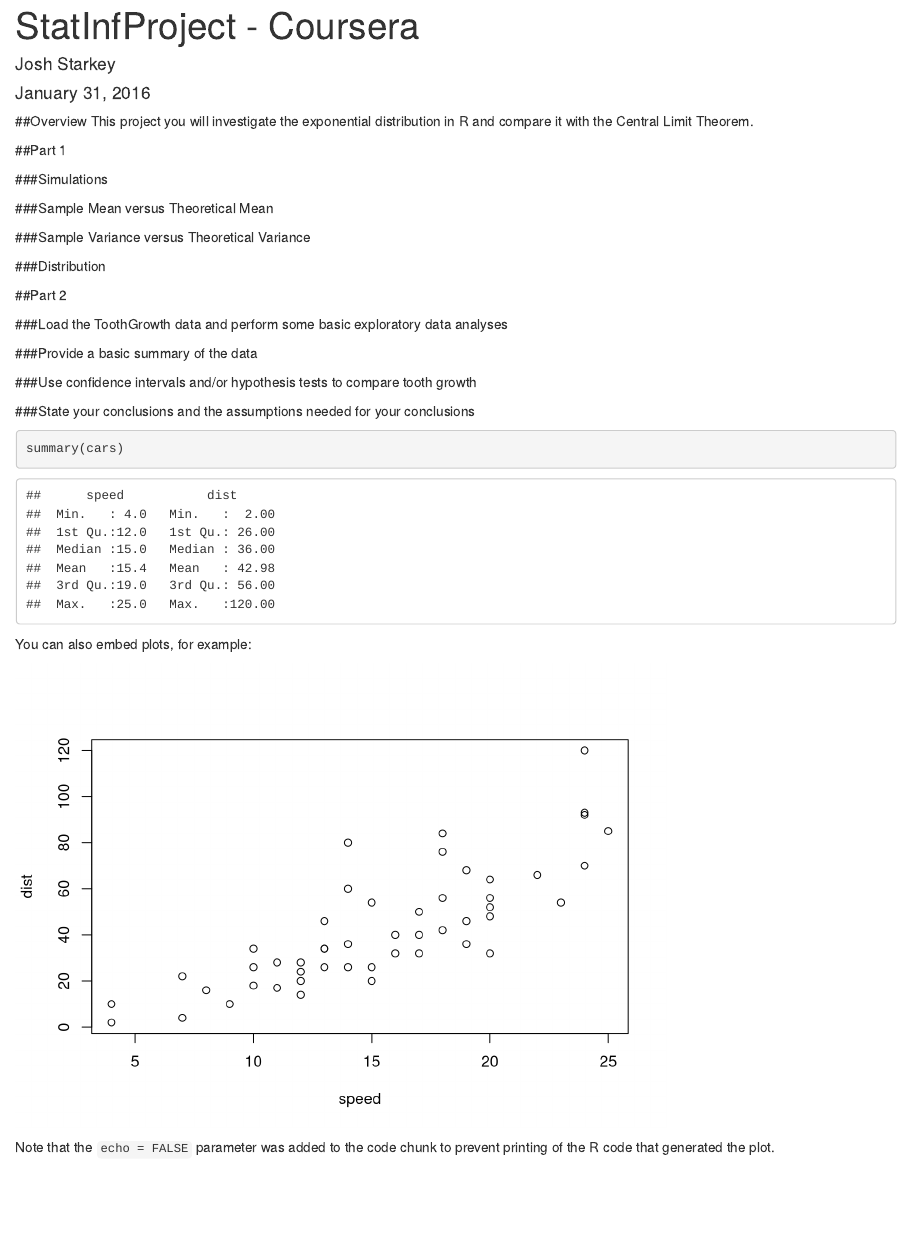
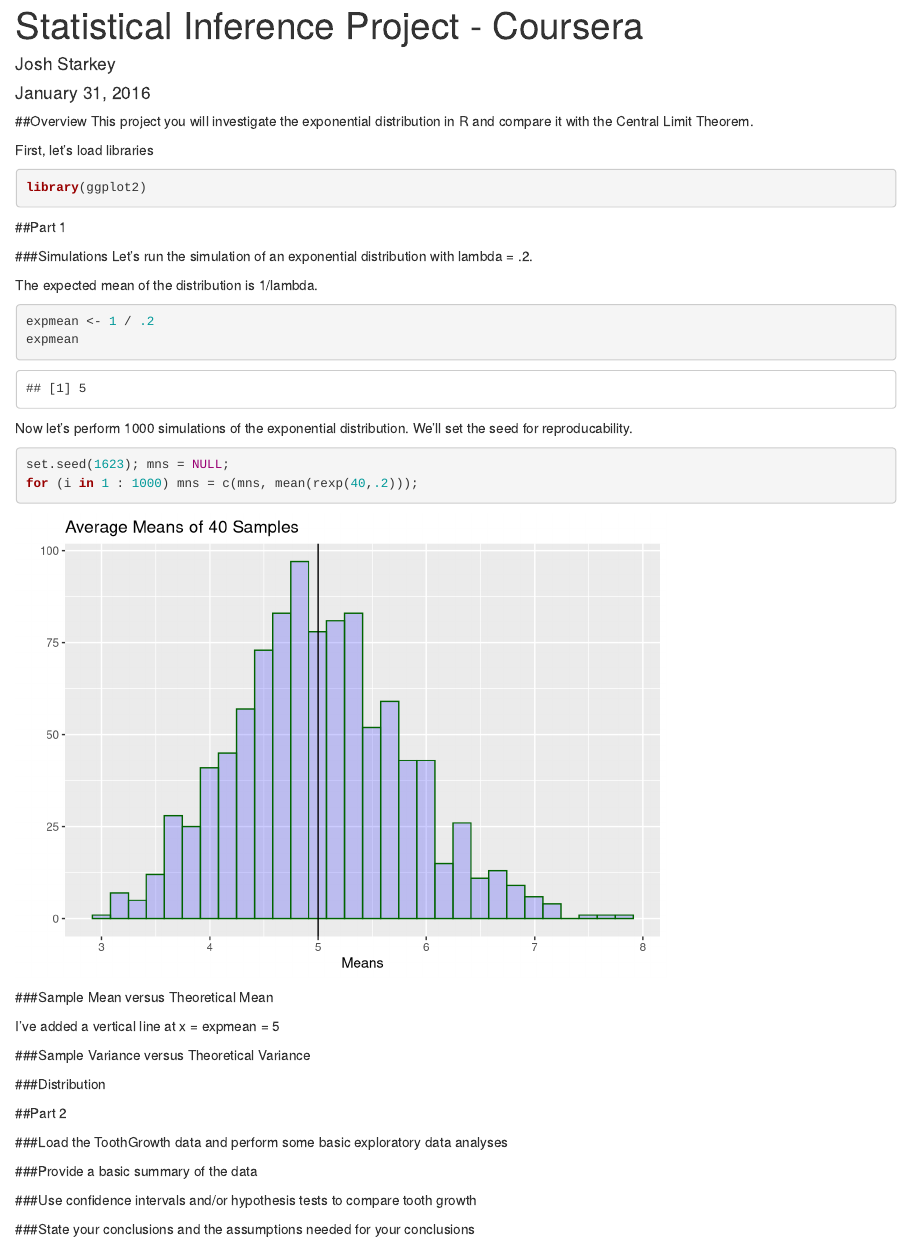
Before and after one commit to star9475/StatInferenceProject, an R Markdown document (StatInfProject.Rmd): the page in a window 1100 px wide, from its top. Rendered offline with R 4.5, knitr and Pandoc, with nearby package versions.

Commit message:
First part of exponential distribution simulation done and plotted.

````diff
--- a/StatInfProject.Rmd
+++ b/StatInfProject.Rmd
@@ -1,5 +1,5 @@
 ---
-title: "StatInfProject - Coursera"
+title: "Statistical Inference Project - Coursera"
 author: "Josh Starkey"
 date: "January 31, 2016"
 output: html_document
@@ -8,11 +8,43 @@
 ##Overview
 This project you will investigate the exponential distribution in R and compare it with the Central Limit Theorem.
 
+First, let's load libraries
+```{r, warning=FALSE, message=FALSE}
+library(ggplot2)
+```
+
 ##Part 1
 
 ###Simulations
+Let's run the simulation of an exponential distribution with lambda = .2.
+
+The expected mean of the distribution is 1/lambda.
+```{r}
+expmean <- 1 / .2
+expmean
+```
+
+Now let's perform 1000 simulations of the exponential distribution.  We'll set the seed for reproducability.
+```{r, cache = TRUE, warning=FALSE,message=FALSE}
+set.seed(1623); mns = NULL;
+for (i in 1 : 1000) mns = c(mns, mean(rexp(40,.2)));
+```
+
+```{r, cache = TRUE, warning=FALSE,message=FALSE, echo=FALSE}
+p <- qplot(mns,
+       geom="histogram",
+       main = "Average Means of 40 Samples",
+       xlab = "Means",
+       fill=I("blue"),
+       col=I("darkgreen"),
+       alpha=I(.2)
+ )
+p + geom_vline(xintercept=5)
+```
 
 ###Sample Mean versus Theoretical Mean
+
+I've added a vertical line at x = expmean = 5
 
 ###Sample Variance versus Theoretical Variance
 
@@ -27,16 +59,3 @@
 ###Use confidence intervals and/or hypothesis tests to compare tooth growth
 
 ###State your conclusions and the assumptions needed for your conclusions
-
-
-```{r}
-summary(cars)
-```
-
-You can also embed plots, for example:
-
-```{r, echo=FALSE}
-plot(cars)
-```
-
-Note that the `echo = FALSE` parameter was added to the code chunk to prevent printing of the R code that generated the plot.
````
Also changed, not shown: StatInfProject.R (added, +18 -0 lines), StatInfProject.html.
